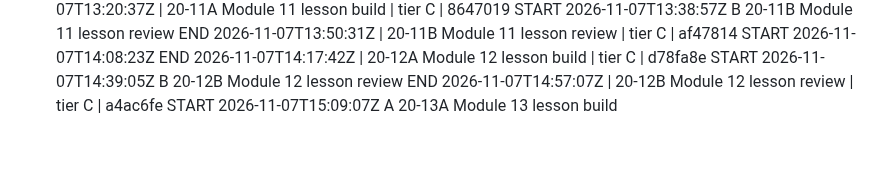
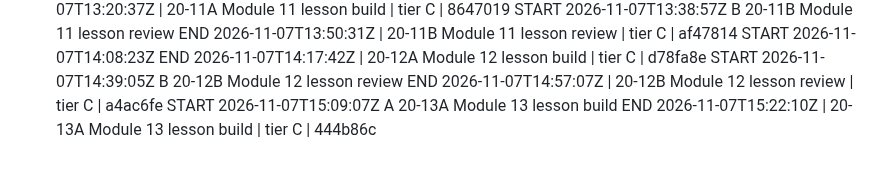
Before and after one commit to turners1987-code/The-Blueprint, a Markdown page: BUILD_LOG.md, the part around the change. Rendered like a GitHub page.

Commit message:
BUILD_LOG: 20-13A end
Co-Authored-By: Claude Sonnet 5.5 <noreply@anthropic.com>
Claude-Session: https://claude.ai/code/session_012WwJeW5KkhM6yDzxdMQ3EZ6

```diff
--- a/BUILD_LOG.md
+++ b/BUILD_LOG.md
@@ -135,3 +135,4 @@ END 2026-11-07T14:17:42Z | 20-12A Module 12 lesson build | tier C | d78fa8e
 START 2026-11-07T14:39:05Z B 20-12B Module 12 lesson review
 END 2026-11-07T14:57:07Z | 20-12B Module 12 lesson review | tier C | a4ac6fe
 START 2026-11-07T15:09:07Z A 20-13A Module 13 lesson build
+END 2026-11-07T15:22:10Z | 20-13A Module 13 lesson build | tier C | 444b86c
```
